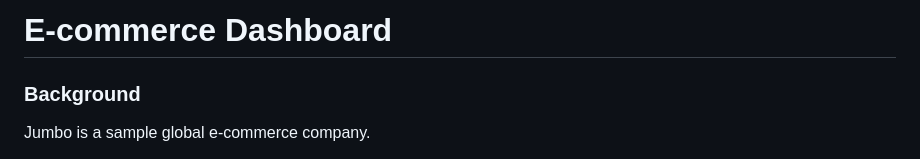
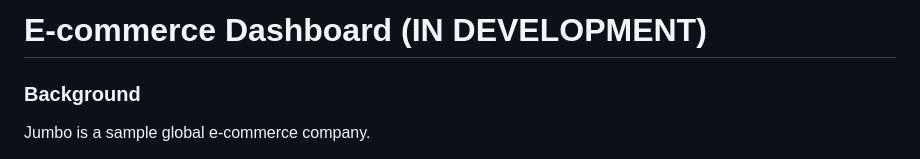
Before and after one commit to kraigochieng/ecommerce-sales-analysis, a Markdown page: README.md, the part around the change. GitHub-like rendering.

```diff
--- a/README.md
+++ b/README.md
@@ -1,4 +1,4 @@
-# E-commerce Dashboard
+# E-commerce Dashboard (IN DEVELOPMENT)
 
 ### Background
 
```
